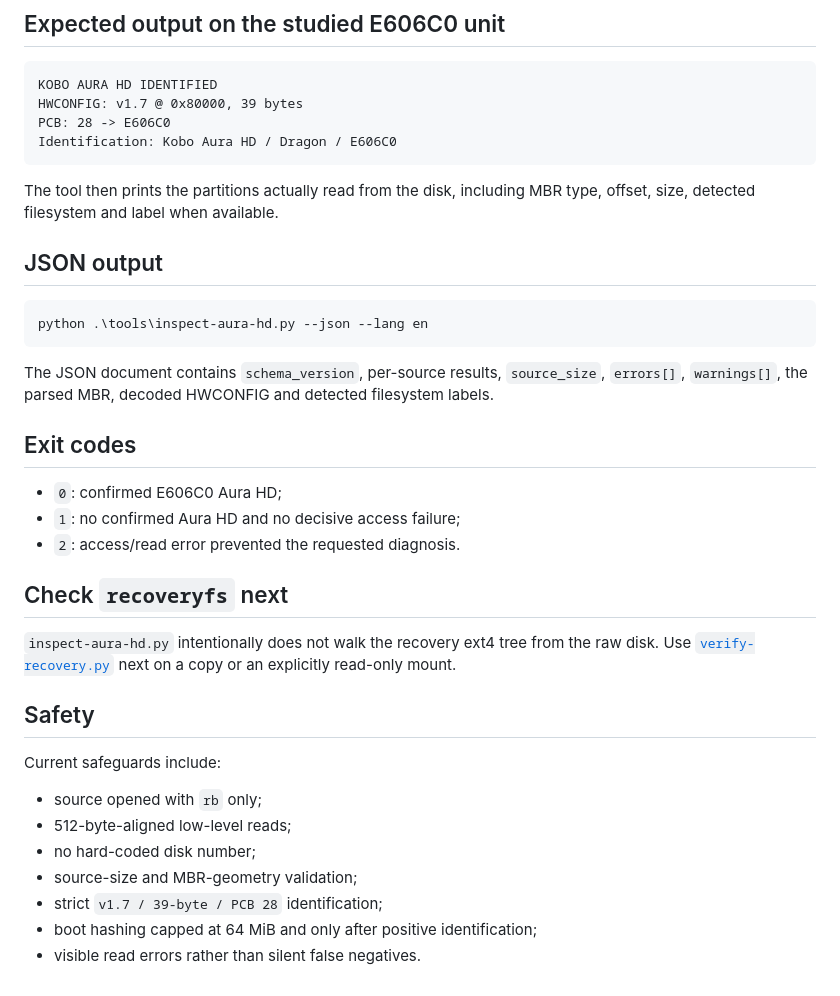
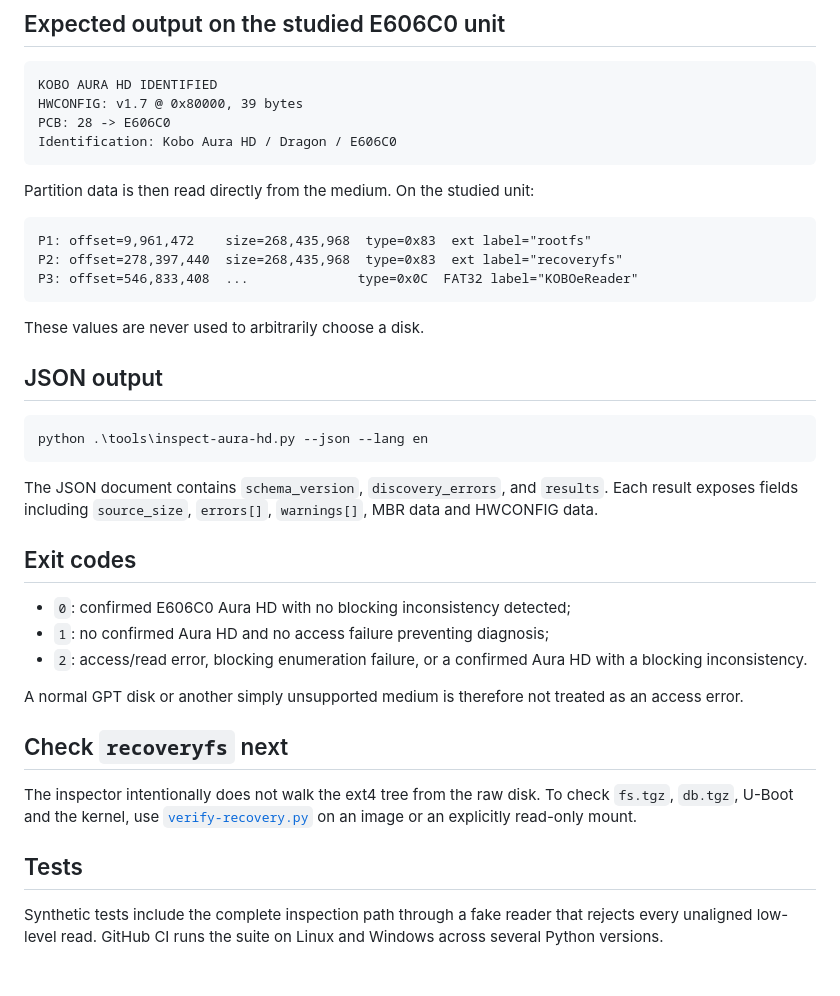
Before and after one commit to fr4nck/PimpMyKobo-AuraHD, a Markdown page: docs/inspect-aura-hd-en.md, the part around one of its changes. GitHub-like rendering.

````diff
--- a/docs/inspect-aura-hd-en.md
+++ b/docs/inspect-aura-hd-en.md
@@ -67,7 +81,15 @@ PCB: 28 -> E606C0
 Identification: Kobo Aura HD / Dragon / E606C0
 ```
 
-The tool then prints the partitions actually read from the disk, including MBR type, offset, size, detected filesystem and label when available.
+Partition data is then read directly from the medium. On the studied unit:
+
+```text
+P1: offset=9,961,472    size=268,435,968  type=0x83  ext label="rootfs"
+P2: offset=278,397,440  size=268,435,968  type=0x83  ext label="recoveryfs"
+P3: offset=546,833,408  ...              type=0x0C  FAT32 label="KOBOeReader"
+```
+
+These values are never used to arbitrarily choose a disk.
 
 ## JSON output
 
@@ -75,26 +97,20 @@ The tool then prints the partitions actually read from the disk, including MBR t
 python .\tools\inspect-aura-hd.py --json --lang en
 ```
 
-The JSON document contains `schema_version`, per-source results, `source_size`, `errors[]`, `warnings[]`, the parsed MBR, decoded HWCONFIG and detected filesystem labels.
+The JSON document contains `schema_version`, `discovery_errors`, and `results`. Each result exposes fields including `source_size`, `errors[]`, `warnings[]`, MBR data and HWCONFIG data.
 
 ## Exit codes
 
-- `0`: confirmed E606C0 Aura HD;
-- `1`: no confirmed Aura HD and no decisive access failure;
-- `2`: access/read error prevented the requested diagnosis.
+- `0`: confirmed E606C0 Aura HD with no blocking inconsistency detected;
+- `1`: no confirmed Aura HD and no access failure preventing diagnosis;
+- `2`: access/read error, blocking enumeration failure, or a confirmed Aura HD with a blocking inconsistency.
+
+A normal GPT disk or another simply unsupported medium is therefore not treated as an access error.
 
 ## Check `recoveryfs` next
 
-`inspect-aura-hd.py` intentionally does not walk the recovery ext4 tree from the raw disk. Use [`verify-recovery.py`](verify-recovery-en.md) next on a copy or an explicitly read-only mount.
+The inspector intentionally does not walk the ext4 tree from the raw disk. To check `fs.tgz`, `db.tgz`, U-Boot and the kernel, use [`verify-recovery.py`](verify-recovery-en.md) on an image or an explicitly read-only mount.
 
-## Safety
+## Tests
 
-Current safeguards include:
-
-- source opened with `rb` only;
-- 512-byte-aligned low-level reads;
-- no hard-coded disk number;
-- source-size and MBR-geometry validation;
-- strict `v1.7 / 39-byte / PCB 28` identification;
-- boot hashing capped at 64 MiB and only after positive identification;
-- visible read errors rather than silent false negatives.
+Synthetic tests include the complete inspection path through a fake reader that rejects every unaligned low-level read. GitHub CI runs the suite on Linux and Windows across several Python versions.
````
Also changed, not shown: other parts of docs/inspect-aura-hd-en.md (+36 -22 lines).
